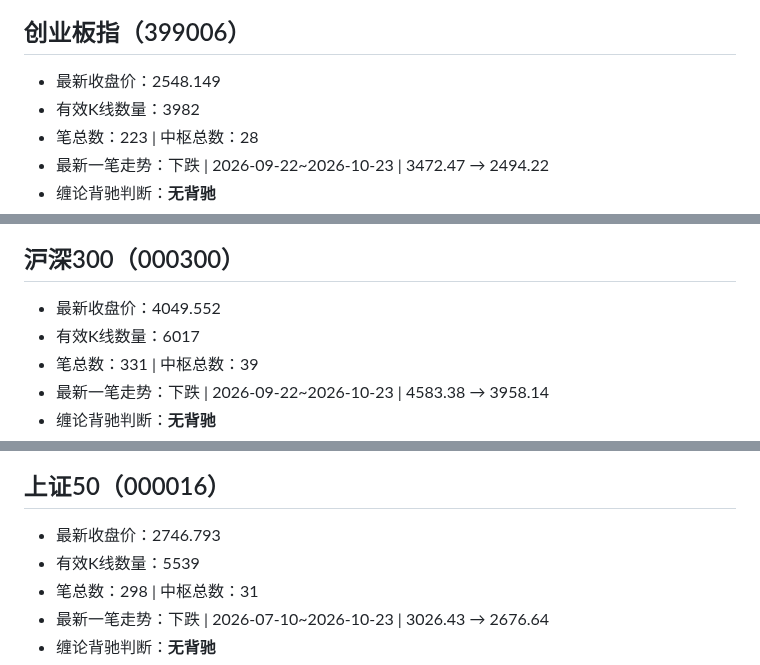
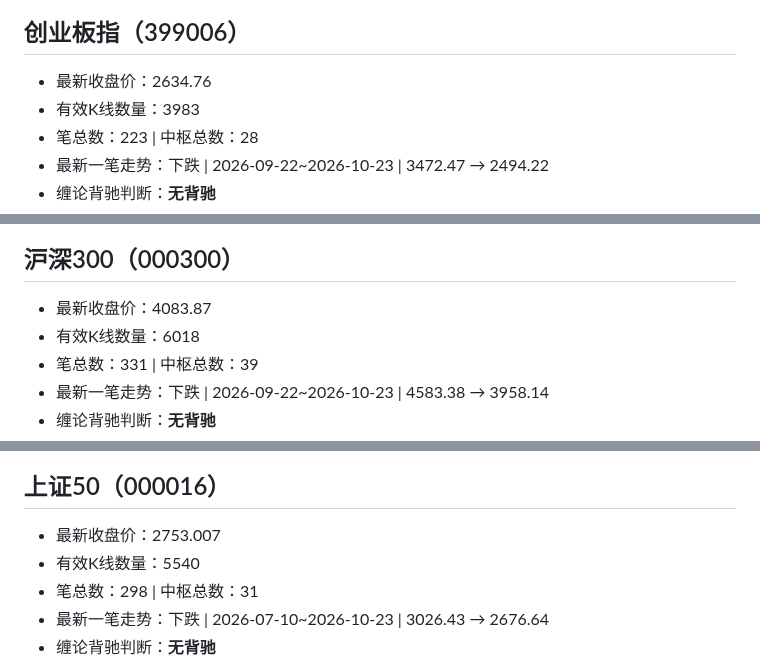
Before and after one commit to ghgzl/daily-stock-pro, a Markdown page: chan_report.md, 3 parts joined by grey strips. GitHub-like rendering.

Commit message:
自动更新缠论日报与配图

```diff
--- a/chan_report.md
+++ b/chan_report.md
@@ -119,8 +119,8 @@
 ![深证指数缠论图谱](chan_img/399001_深证指数.png)
 
 ## 创业板指（399006）
-- 最新收盘价：2548.149
-- 有效K线数量：3982
+- 最新收盘价：2634.76
+- 有效K线数量：3983
 - 笔总数：223 | 中枢总数：28
 - 最新一笔走势：下跌 | 2026-09-22~2026-10-23 | 3472.47 → 2494.22
 - 缠论背驰判断：**无背驰**
@@ -128,8 +128,8 @@
 ![创业板指缠论图谱](chan_img/399006_创业板指.png)
 
 ## 沪深300（000300）
-- 最新收盘价：4049.552
-- 有效K线数量：6017
+- 最新收盘价：4083.87
+- 有效K线数量：6018
 - 笔总数：331 | 中枢总数：39
 - 最新一笔走势：下跌 | 2026-09-22~2026-10-23 | 4583.38 → 3958.14
 - 缠论背驰判断：**无背驰**
@@ -137,8 +137,8 @@
 ![沪深300缠论图谱](chan_img/000300_沪深300.png)
 
 ## 上证50（000016）
-- 最新收盘价：2746.793
-- 有效K线数量：5539
+- 最新收盘价：2753.007
+- 有效K线数量：5540
 - 笔总数：298 | 中枢总数：31
 - 最新一笔走势：下跌 | 2026-07-10~2026-10-23 | 3026.43 → 2676.64
 - 缠论背驰判断：**无背驰**
```
Also changed, not shown: chan_img/000016_上证50.png, chan_img/000300_沪深300.png, chan_img/399006_创业板指.png.
